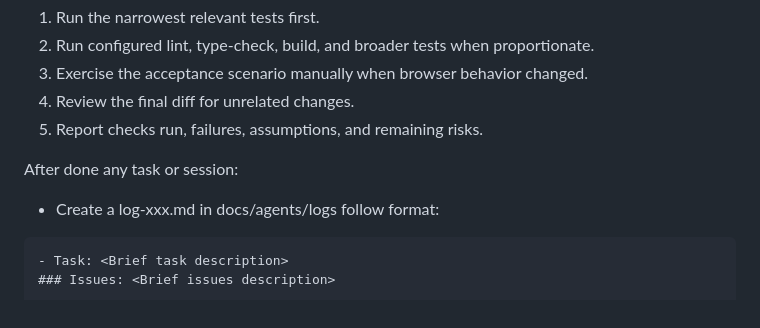
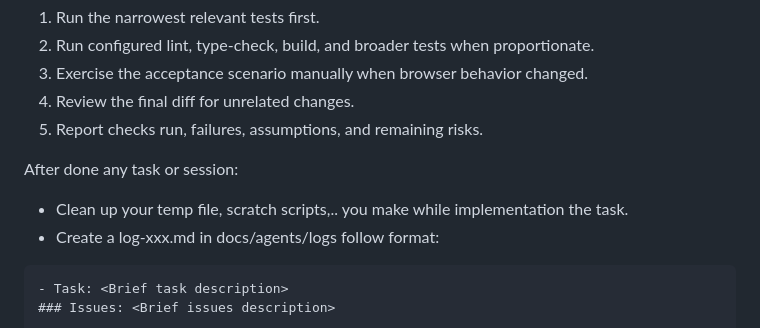
Before and after one commit to 2H1EU8/my-tracker, a Markdown page: AGENTS.md, the part around the change. GitHub-like rendering.

Commit message:
feat: update global rule for agent coding

````diff
--- a/AGENTS.md
+++ b/AGENTS.md
@@ -82,6 +82,7 @@ Before completion:
 5. Report checks run, failures, assumptions, and remaining risks.
 
 After done any task or session:
+- Clean up your temp file, scratch scripts,.. you make while implementation the task.
 - Create a log-xxx.md in docs/agents/logs follow format:
 ```markdown
 - Task: <Brief task description>
````
